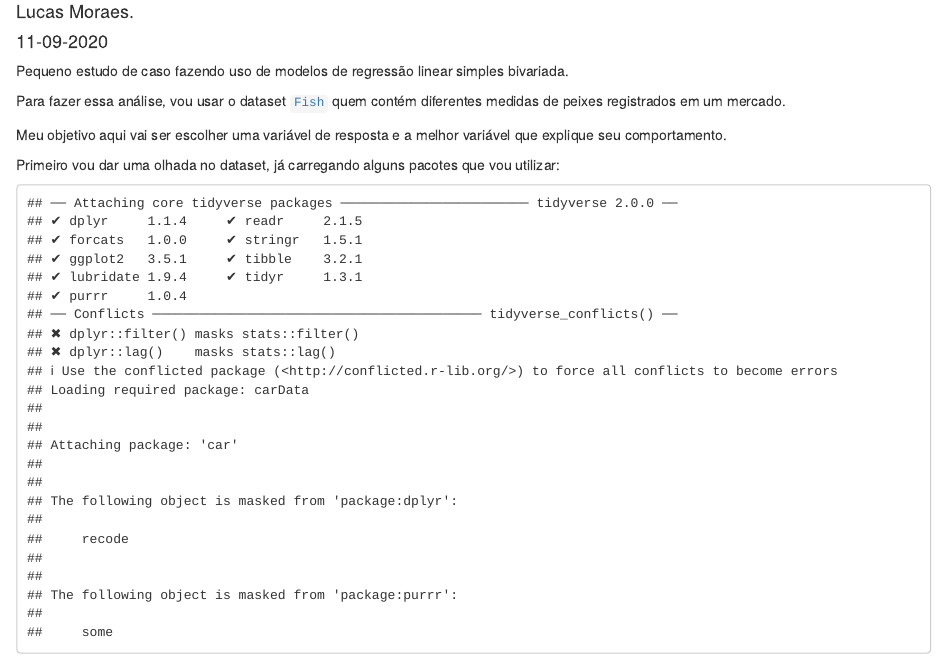
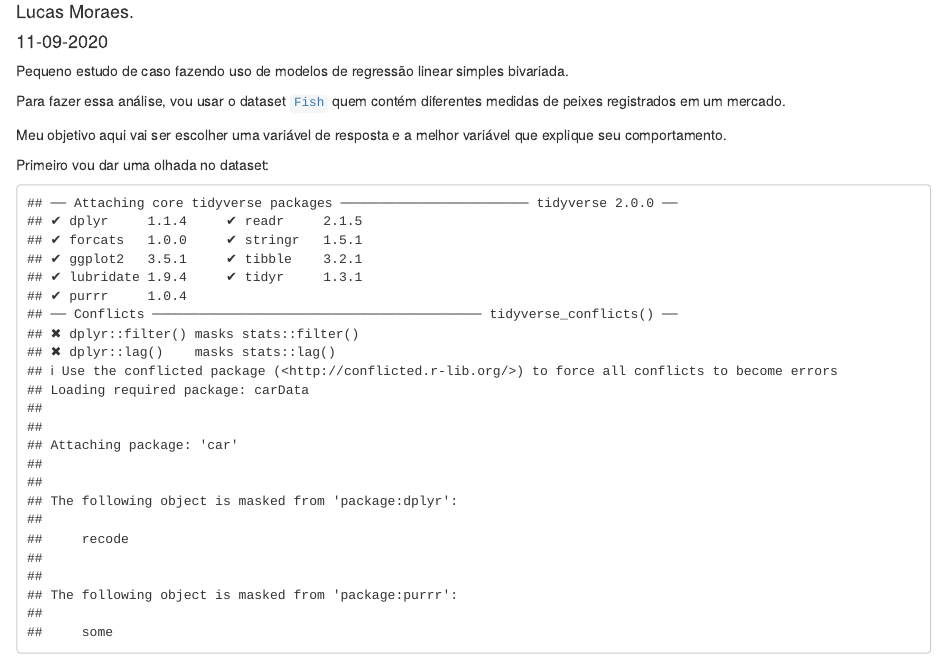
Before and after one commit to moraessaur/distill_r_blog, an R Markdown document (_posts/2020-12-09-regresso-simples-fish-market/regresso-simples-fish-market.Rmd): the page in a window 1100 px wide, from 70 px down. Rendered offline with R 4.5, knitr and Pandoc, with nearby package versions; drawn as R Markdown's standard HTML page in place of the format the file asks for; some code elsewhere in the file could not run offline.

Commit message:
Updating fish market regression description

````diff
--- a/_posts/2020-12-09-regresso-simples-fish-market/regresso-simples-fish-market.Rmd
+++ b/_posts/2020-12-09-regresso-simples-fish-market/regresso-simples-fish-market.Rmd
@@ -1,7 +1,7 @@
 ---
 title: "Regressão Linear Simples - Fish Market data"
 description: |
-  Pequena regressão.
+  Pequena regressão simples usando medidas de peixes de um mercado. Exploro a regressão, fatores que influenciam na qualidade dela e identifico a colinearidade de algumas variáveis. Versões com código podem ser conferidas no meu [Kaggle](https://www.kaggle.com/moraessaur/fish-market-simple-linear-regression) (em inglês) ou nas minhas [Github pages](https://moraessaur.github.io/fish_market/).
 author:
   - name: Lucas Moraes.
     url: https://lucasmoraes.io
@@ -26,7 +26,7 @@ Para fazer essa análise, vou usar o dataset [`Fish`](https://www.kaggle.com/aun
 
 Meu objetivo aqui vai ser escolher uma variável de resposta e a melhor variável que explique seu comportamento.
 
-Primeiro vou dar uma olhada no dataset, já carregando alguns pacotes que vou utilizar:
+Primeiro vou dar uma olhada no dataset:
 
 ```{r}
 library(rmarkdown)
````
Also changed, not shown: _posts/2020-12-09-regresso-simples-fish-market/regresso-simples-fish-market.html, docs/posts/posts.json, docs/search.json, 2 other files.
